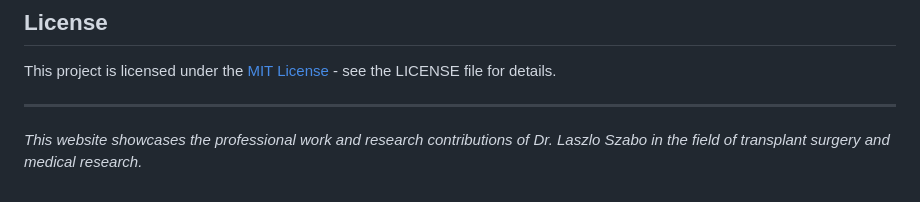
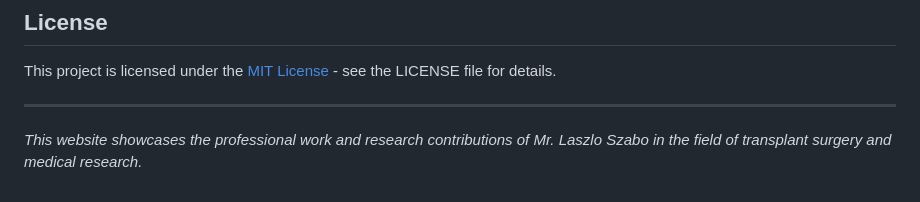
Before and after one commit to Laszlo75/portfolio-website, a Markdown page: README.md, the part around the change. GitHub-like rendering.

```diff
--- a/README.md
+++ b/README.md
@@ -117,4 +117,4 @@ This project is licensed under the [MIT License](LICENSE) - see the LICENSE file
 
 ---
 
-*This website showcases the professional work and research contributions of Dr. Laszlo Szabo in the field of transplant surgery and medical research.*
+*This website showcases the professional work and research contributions of Mr. Laszlo Szabo in the field of transplant surgery and medical research.*
```
